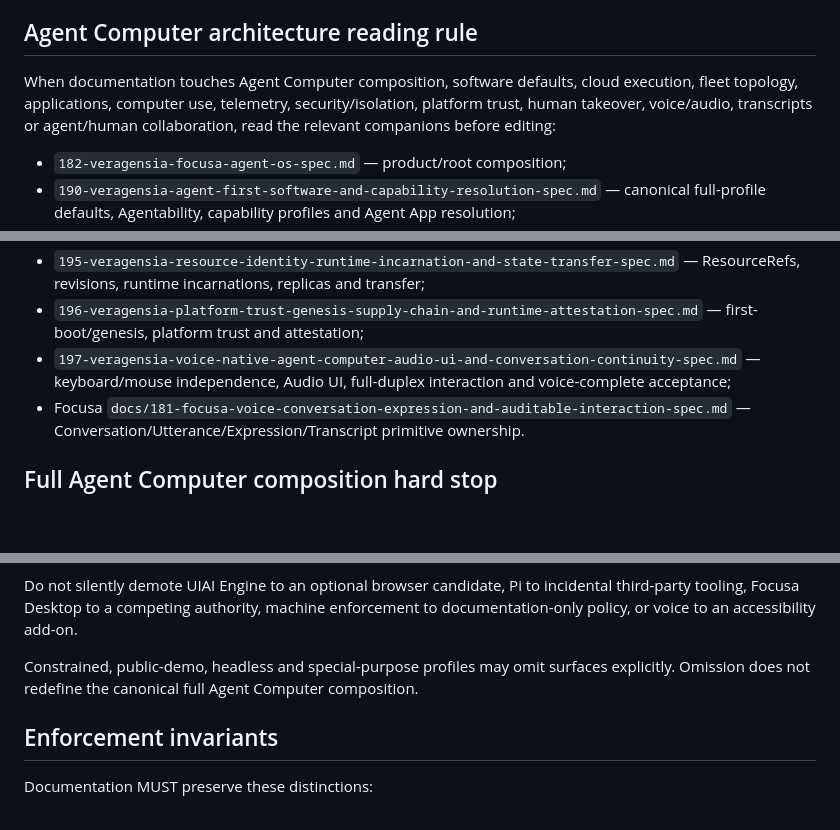
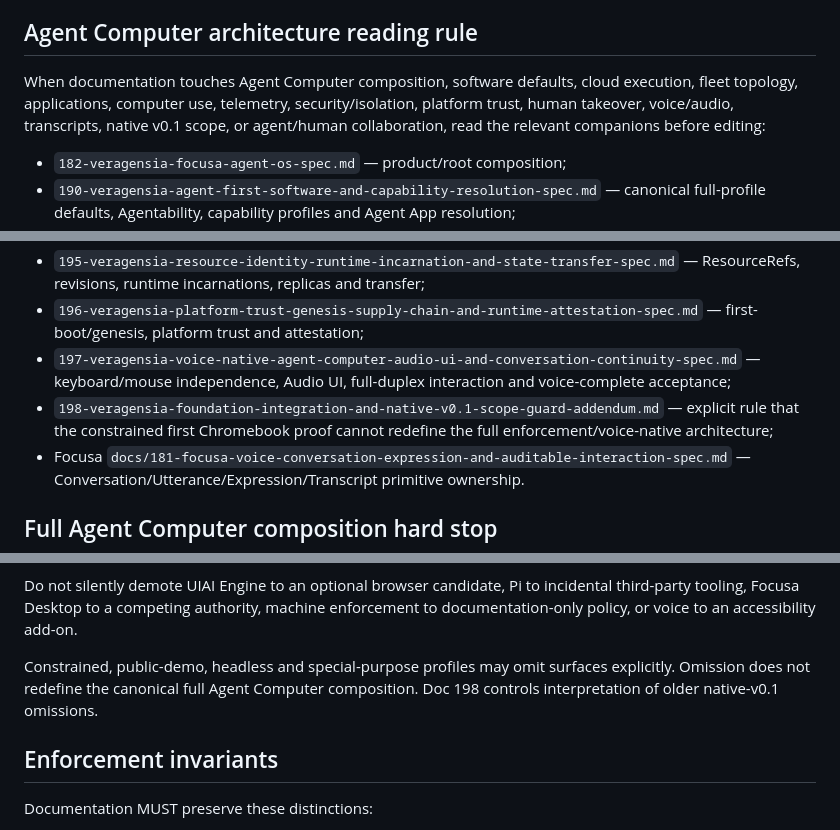
Before and after one commit to Startempire-Wire/veragensia, a Markdown page: docs/AGENTS.md, 3 parts joined by grey strips. Drawn GitHub-style; blank space fills up the shorter version.

Commit message:
docs: add native foundation scope guard to reading contract

```diff
--- a/docs/AGENTS.md
+++ b/docs/AGENTS.md
@@ -17,7 +17,7 @@ Before writing, revising, interpreting, consolidating, or promoting any Veragens
 
 ## Agent Computer architecture reading rule
 
-When documentation touches Agent Computer composition, software defaults, cloud execution, fleet topology, applications, computer use, telemetry, security/isolation, platform trust, human takeover, voice/audio, transcripts or agent/human collaboration, read the relevant companions before editing:
+When documentation touches Agent Computer composition, software defaults, cloud execution, fleet topology, applications, computer use, telemetry, security/isolation, platform trust, human takeover, voice/audio, transcripts, native v0.1 scope, or agent/human collaboration, read the relevant companions before editing:
 
 - `182-veragensia-focusa-agent-os-spec.md` — product/root composition;
 - `190-veragensia-agent-first-software-and-capability-resolution-spec.md` — canonical full-profile defaults, Agentability, capability profiles and Agent App resolution;
@@ -28,6 +28,7 @@ When documentation touches Agent Computer composition, software defaults, cloud
 - `195-veragensia-resource-identity-runtime-incarnation-and-state-transfer-spec.md` — ResourceRefs, revisions, runtime incarnations, replicas and transfer;
 - `196-veragensia-platform-trust-genesis-supply-chain-and-runtime-attestation-spec.md` — first-boot/genesis, platform trust and attestation;
 - `197-veragensia-voice-native-agent-computer-audio-ui-and-conversation-continuity-spec.md` — keyboard/mouse independence, Audio UI, full-duplex interaction and voice-complete acceptance;
+- `198-veragensia-foundation-integration-and-native-v0.1-scope-guard-addendum.md` — explicit rule that the constrained first Chromebook proof cannot redefine the full enforcement/voice-native architecture;
 - Focusa `docs/181-focusa-voice-conversation-expression-and-auditable-interaction-spec.md` — Conversation/Utterance/Expression/Transcript primitive ownership.
 
 ## Full Agent Computer composition hard stop
@@ -44,7 +45,7 @@ The deliberately listed full-profile first-party defaults are:
 
 Do not silently demote UIAI Engine to an optional browser candidate, Pi to incidental third-party tooling, Focusa Desktop to a competing authority, machine enforcement to documentation-only policy, or voice to an accessibility add-on.
 
-Constrained, public-demo, headless and special-purpose profiles may omit surfaces explicitly. Omission does not redefine the canonical full Agent Computer composition.
+Constrained, public-demo, headless and special-purpose profiles may omit surfaces explicitly. Omission does not redefine the canonical full Agent Computer composition. Doc 198 controls interpretation of older native-v0.1 omissions.
 
 ## Enforcement invariants
 
```
